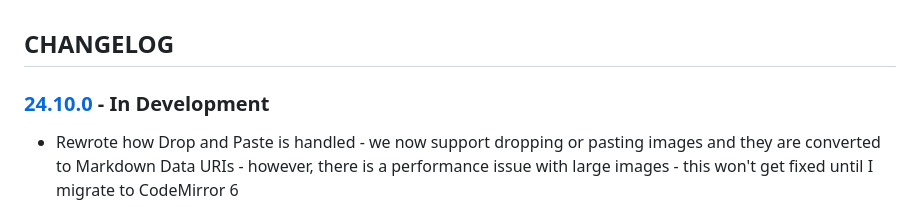
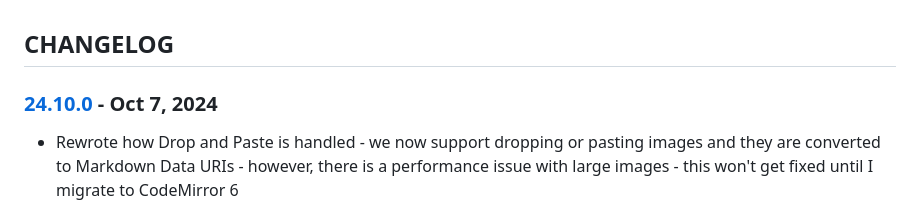
Before and after one commit to cmason3/jinjafx_server, a Markdown page: CHANGELOG.md, the part around the change. Rendered like a GitHub page.

```diff
--- a/CHANGELOG.md
+++ b/CHANGELOG.md
@@ -1,6 +1,6 @@
 ## CHANGELOG
 
-### [24.10.0] - In Development
+### [24.10.0] - Oct 7, 2024
 - Rewrote how Drop and Paste is handled - we now support dropping or pasting images and they are converted to Markdown Data URIs - however, there is a performance issue with large images - this won't get fixed until I migrate to CodeMirror 6
 - Updated `/logs` so it can scroll back through the history
 - Increased the size of the `logring` from 128 to 1024
```
